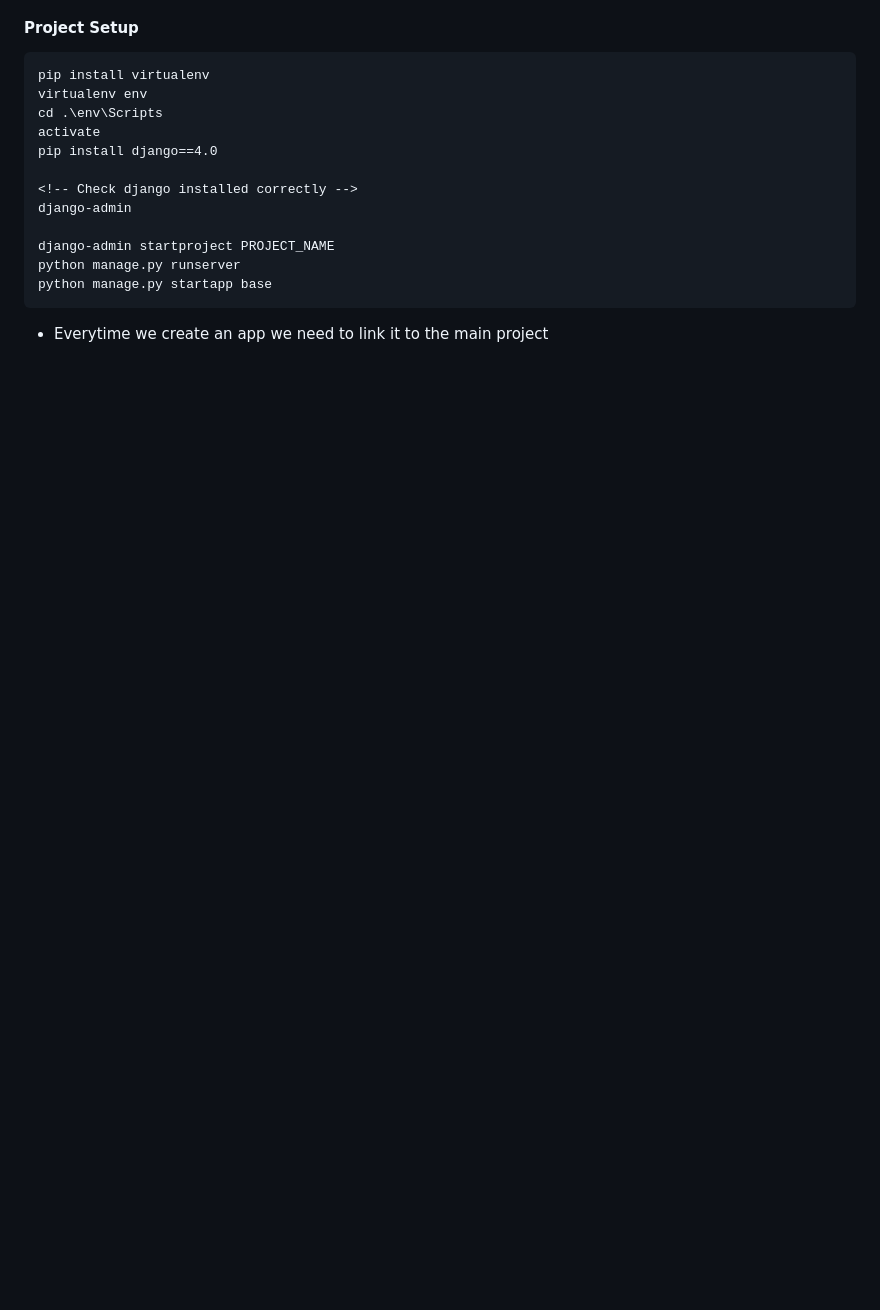
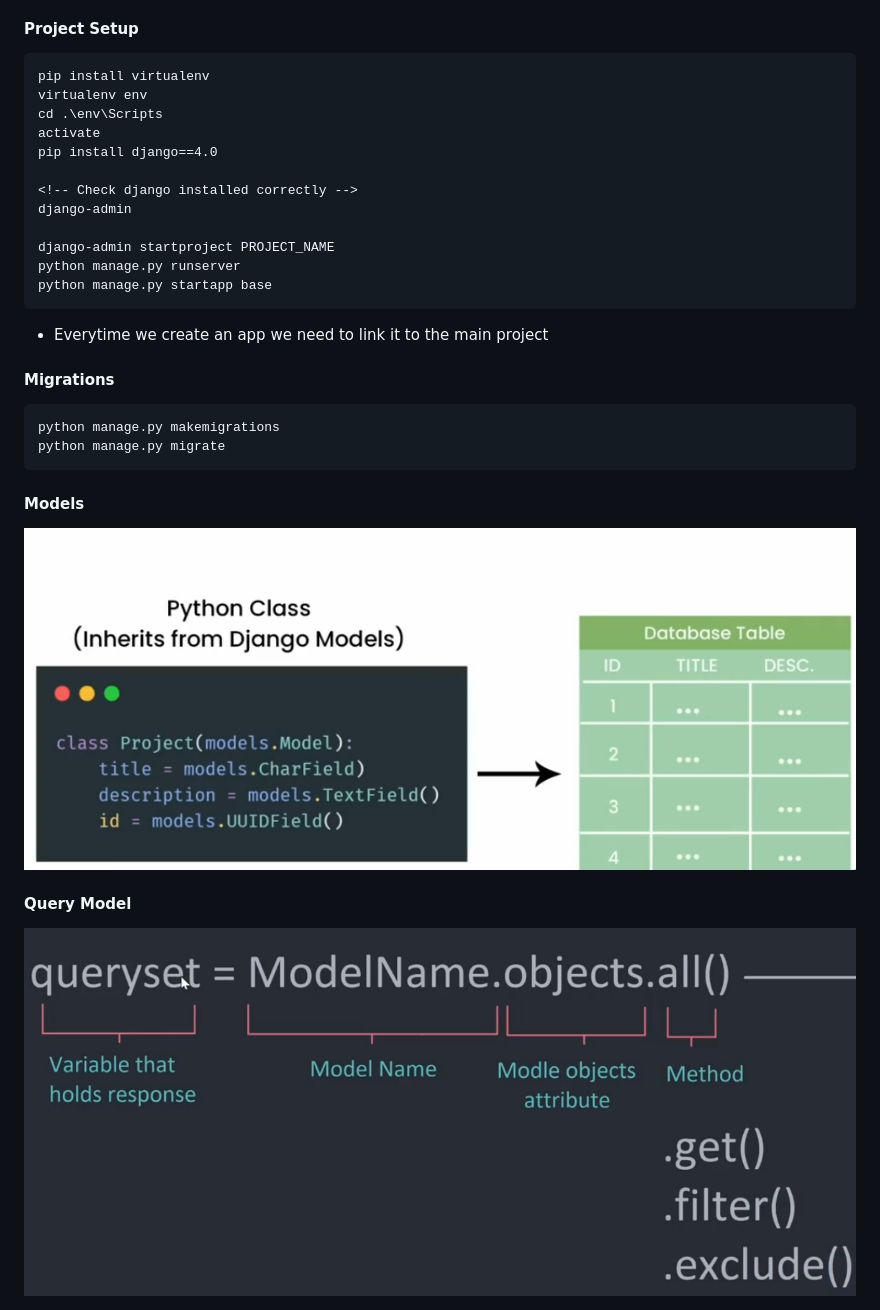
Before and after one commit to HeshanKarunaratne/django-mastery, a Markdown page: README.md, the part around the change. GitHub-like rendering; pictures changed too: studybud/images/models.png (added), studybud/images/query_model.png (added); blank space fills up the shorter version.

````diff
--- a/README.md
+++ b/README.md
@@ -33,3 +33,18 @@ python manage.py startapp base
 ```
 
 - Everytime we create an app we need to link it to the main project
+
+#### Migrations
+
+```text
+python manage.py makemigrations
+python manage.py migrate
+```
+
+#### Models
+
+<img src="studybud/images/models.png" alt="mvt_pattern" style="max-width: 720; max-height: 540;">
+
+#### Query Model
+
+<img src="studybud/images/query_model.png" alt="mvt_pattern" style="max-width: 720; max-height: 540;">
````
Also changed, not shown: 13 other files.
